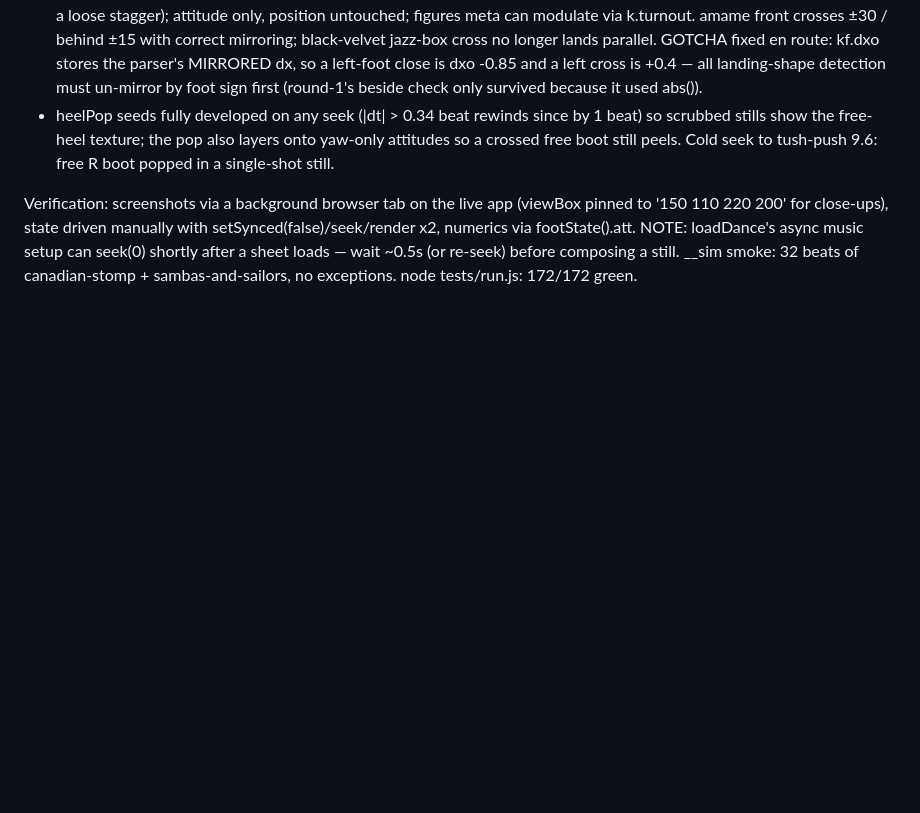
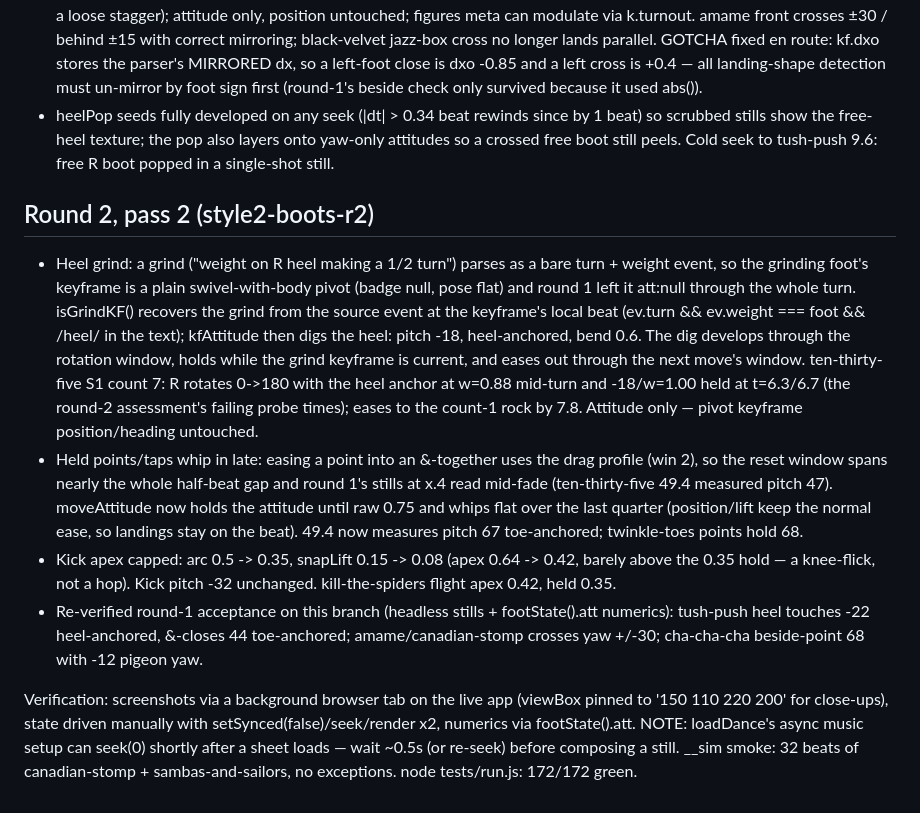
Before and after one commit to FionaKP/line-dance-visualizer, a Markdown page: tuning/boots-style-log.md, the part around the change. GitHub-like rendering; blank space fills up the shorter version.

Commit message:
Boots style log: round-2 pass-2 narrative (grind, late whip-in, kick cap)
Co-Authored-By: Claude Fable 5 <noreply@anthropic.com>

```diff
--- a/tuning/boots-style-log.md
+++ b/tuning/boots-style-log.md
@@ -78,6 +78,35 @@ attitude work in kfAttitude/poseLift/PROFILES + the placeFoot boot block.
   also layers onto yaw-only attitudes so a crossed free boot still peels.
   Cold seek to tush-push 9.6: free R boot popped in a single-shot still.
 
+## Round 2, pass 2 (style2-boots-r2)
+
+- Heel grind: a grind ("weight on R heel making a 1/2 turn") parses as a bare
+  turn + weight event, so the grinding foot's keyframe is a plain
+  swivel-with-body pivot (badge null, pose flat) and round 1 left it att:null
+  through the whole turn. isGrindKF() recovers the grind from the source event
+  at the keyframe's local beat (ev.turn && ev.weight === foot && /heel/ in the
+  text); kfAttitude then digs the heel: pitch -18, heel-anchored, bend 0.6.
+  The dig develops through the rotation window, holds while the grind
+  keyframe is current, and eases out through the next move's window.
+  ten-thirty-five S1 count 7: R rotates 0->180 with the heel anchor at
+  w=0.88 mid-turn and -18/w=1.00 held at t=6.3/6.7 (the round-2 assessment's
+  failing probe times); eases to the count-1 rock by 7.8. Attitude only —
+  pivot keyframe position/heading untouched.
+- Held points/taps whip in late: easing a point into an &-together uses the
+  drag profile (win 2), so the reset window spans nearly the whole half-beat
+  gap and round 1's stills at x.4 read mid-fade (ten-thirty-five 49.4
+  measured pitch 47). moveAttitude now holds the attitude until raw 0.75 and
+  whips flat over the last quarter (position/lift keep the normal ease, so
+  landings stay on the beat). 49.4 now measures pitch 67 toe-anchored;
+  twinkle-toes points hold 68.
+- Kick apex capped: arc 0.5 -> 0.35, snapLift 0.15 -> 0.08 (apex 0.64 ->
+  0.42, barely above the 0.35 hold — a knee-flick, not a hop). Kick pitch
+  -32 unchanged. kill-the-spiders flight apex 0.42, held 0.35.
+- Re-verified round-1 acceptance on this branch (headless stills +
+  footState().att numerics): tush-push heel touches -22 heel-anchored,
+  &-closes 44 toe-anchored; amame/canadian-stomp crosses yaw +/-30;
+  cha-cha-cha beside-point 68 with -12 pigeon yaw.
+
 Verification: screenshots via a background browser tab on the live app
 (viewBox pinned to '150 110 220 200' for close-ups), state driven manually
 with setSynced(false)/seek/render x2, numerics via footState().att. NOTE:
```
